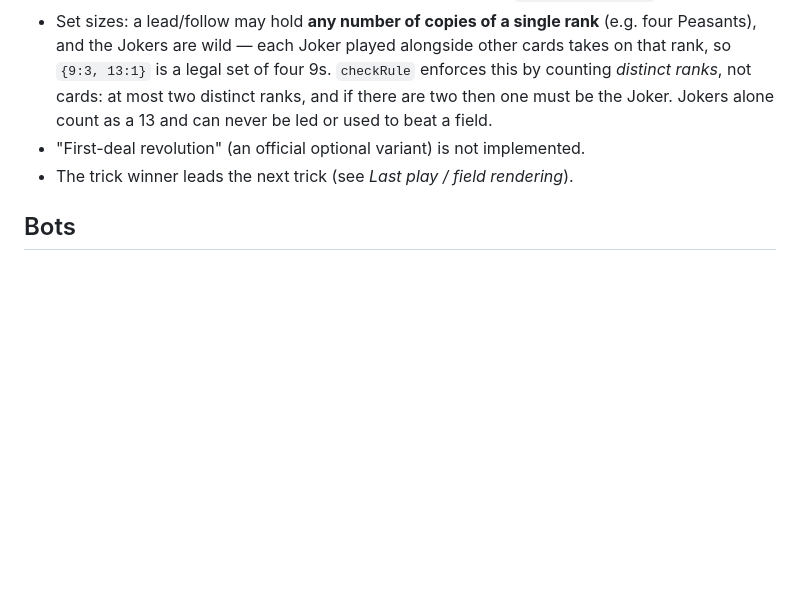
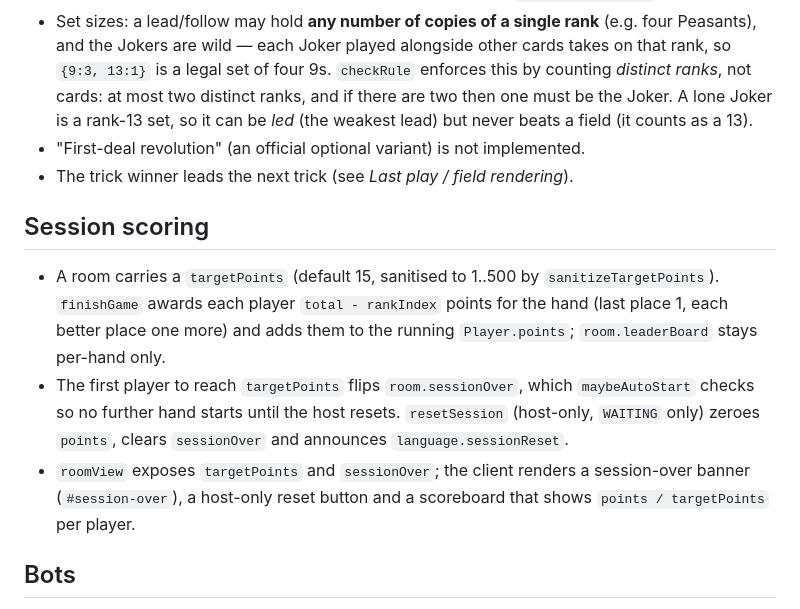
Before and after one commit to 19Andrei97/dalmuti-online-v2, a Markdown page: AGENTS.md, the part around the change. GitHub-like rendering; blank space fills up the shorter version.

Commit message:
docs(agents): document session scoring; fix lone-Joker rules note
The rules note still said a lone Joker can never be led, which the
lone-Jester lead fix (3ebedc0) changed. Correct it and add a Session
scoring section covering targetPoints, finishGame accumulation,
sessionOver gating and resetSession.

Co-authored-by: openhands <openhands@all-hands.dev>

```diff
--- a/AGENTS.md
+++ b/AGENTS.md
@@ -176,10 +176,25 @@ if they go out).
   (e.g. four Peasants), and the Jokers are wild — each Joker played alongside
   other cards takes on that rank, so `{9:3, 13:1}` is a legal set of four 9s.
   `checkRule` enforces this by counting *distinct ranks*, not cards: at most two
-  distinct ranks, and if there are two then one must be the Joker. Jokers alone
-  count as a 13 and can never be led or used to beat a field.
+  distinct ranks, and if there are two then one must be the Joker. A lone Joker
+  is a rank-13 set, so it can be *led* (the weakest lead) but never beats a
+  field (it counts as a 13).
 - "First-deal revolution" (an official optional variant) is not implemented.
 - The trick winner leads the next trick (see *Last play / field rendering*).
+
+## Session scoring
+
+- A room carries a `targetPoints` (default 15, sanitised to 1..500 by
+  `sanitizeTargetPoints`). `finishGame` awards each player `total - rankIndex`
+  points for the hand (last place 1, each better place one more) and adds them to
+  the running `Player.points`; `room.leaderBoard` stays per-hand only.
+- The first player to reach `targetPoints` flips `room.sessionOver`, which
+  `maybeAutoStart` checks so no further hand starts until the host resets.
+  `resetSession` (host-only, `WAITING` only) zeroes `points`, clears
+  `sessionOver` and announces `language.sessionReset`.
+- `roomView` exposes `targetPoints` and `sessionOver`; the client renders a
+  session-over banner (`#session-over`), a host-only reset button and a
+  scoreboard that shows `points / targetPoints` per player.
 
 ## Bots
 
```
